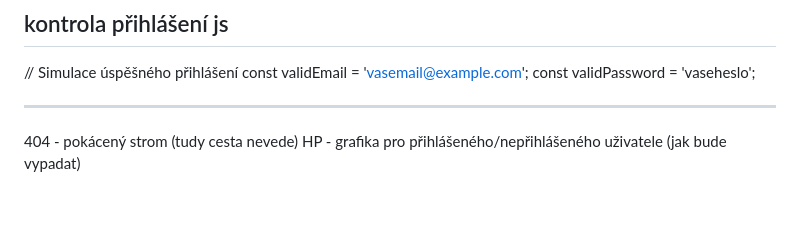
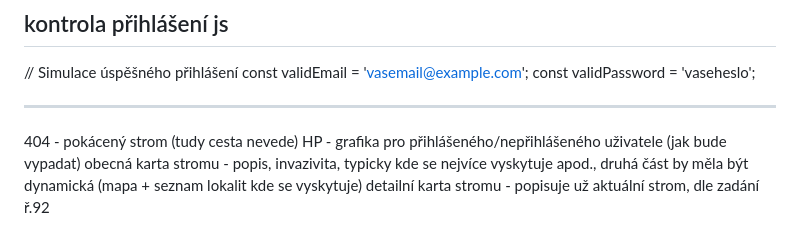
Before and after one commit to RoseeAnn80/codeSchool, a Markdown page: README.md, the part around the change. GitHub-like rendering; blank space fills up the shorter version.

```diff
--- a/README.md
+++ b/README.md
@@ -130,3 +130,5 @@ CREATE TABLE stromy (
 -----------------------------------------------------------
 404 - pokácený strom (tudy cesta nevede)
 HP - grafika pro přihlášeného/nepřihlášeného uživatele (jak bude vypadat)
+obecná karta stromu - popis, invazivita, typicky kde se nejvíce vyskytuje apod., druhá část by měla být dynamická (mapa + seznam lokalit kde se vyskytuje)
+detailní karta stromu - popisuje už aktuální strom, dle zadání ř.92
```
